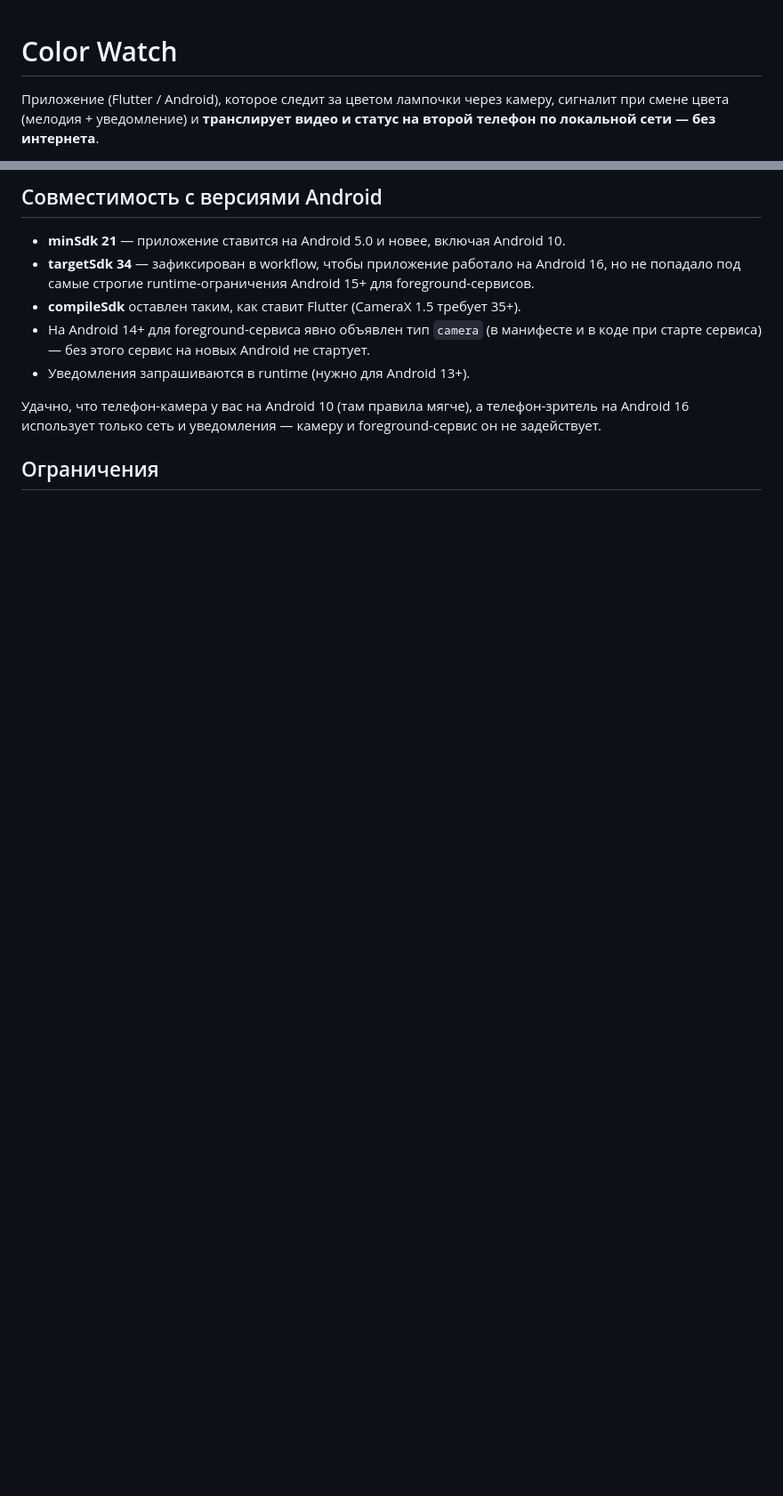
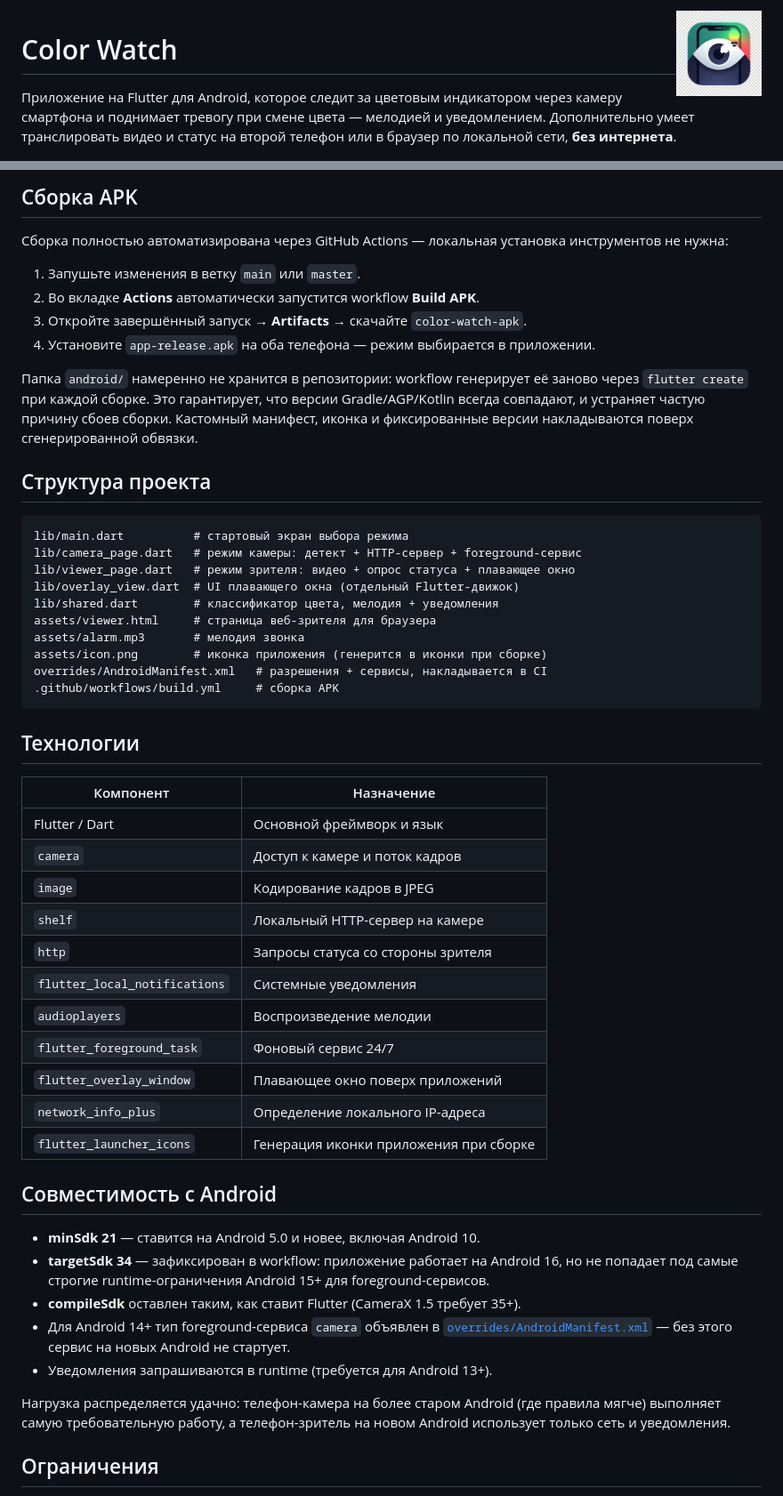
Before and after one commit to keshtoim/ColorWatch, a Markdown page: README.md, 2 parts joined by grey strips. Shown at 89% size. Drawn GitHub-style; blank space fills up the shorter version.

````diff
--- a/README.md
+++ b/README.md
@@ -1,6 +1,9 @@
+<img src="assets/icon.png" alt="Color Watch" width="96" align="right">
+
 # Color Watch
 
-Приложение (Flutter / Android), которое следит за цветом лампочки через камеру,
-сигналит при смене цвета (мелодия + уведомление) и **транслирует видео и
-статус на второй телефон по локальной сети — без интернета**.
+Приложение на Flutter для Android, которое следит за цветовым индикатором через
+камеру смартфона и поднимает тревогу при смене цвета — мелодией и уведомлением.
+Дополнительно умеет транслировать видео и статус на второй телефон или в браузер
+по локальной сети, **без интернета**.
 
@@ -93,18 +100,66 @@ Watch и заниматься другими делами, видя лампоч
 
-## Совместимость с версиями Android
+## Сборка APK
 
-- **minSdk 21** — приложение ставится на Android 5.0 и новее, включая Android 10.
-- **targetSdk 34** — зафиксирован в workflow, чтобы приложение работало на
-  Android 16, но не попадало под самые строгие runtime-ограничения Android 15+
-  для foreground-сервисов.
+Сборка полностью автоматизирована через GitHub Actions — локальная установка
+инструментов не нужна:
+
+1. Запушьте изменения в ветку `main` или `master`.
+2. Во вкладке **Actions** автоматически запустится workflow **Build APK**.
+3. Откройте завершённый запуск → **Artifacts** → скачайте `color-watch-apk`.
+4. Установите `app-release.apk` на оба телефона — режим выбирается в приложении.
+
+Папка `android/` намеренно не хранится в репозитории: workflow генерирует её
+заново через `flutter create` при каждой сборке. Это гарантирует, что версии
+Gradle/AGP/Kotlin всегда совпадают, и устраняет частую причину сбоев сборки.
+Кастомный манифест, иконка и фиксированные версии накладываются поверх
+сгенерированной обвязки.
+
+## Структура проекта
+
+```text
+lib/main.dart          # стартовый экран выбора режима
+lib/camera_page.dart   # режим камеры: детект + HTTP-сервер + foreground-сервис
+lib/viewer_page.dart   # режим зрителя: видео + опрос статуса + плавающее окно
+lib/overlay_view.dart  # UI плавающего окна (отдельный Flutter-движок)
+lib/shared.dart        # классификатор цвета, мелодия + уведомления
+assets/viewer.html     # страница веб-зрителя для браузера
+assets/alarm.mp3       # мелодия звонка
+assets/icon.png        # иконка приложения (генерится в иконки при сборке)
+overrides/AndroidManifest.xml   # разрешения + сервисы, накладывается в CI
+.github/workflows/build.yml     # сборка APK
+```
+
+## Технологии
+
+| Компонент | Назначение |
+|-----------|------------|
+| Flutter / Dart | Основной фреймворк и язык |
+| `camera` | Доступ к камере и поток кадров |
+| `image` | Кодирование кадров в JPEG |
+| `shelf` | Локальный HTTP-сервер на камере |
+| `http` | Запросы статуса со стороны зрителя |
+| `flutter_local_notifications` | Системные уведомления |
+| `audioplayers` | Воспроизведение мелодии |
+| `flutter_foreground_task` | Фоновый сервис 24/7 |
+| `flutter_overlay_window` | Плавающее окно поверх приложений |
+| `network_info_plus` | Определение локального IP-адреса |
+| `flutter_launcher_icons` | Генерация иконки приложения при сборке |
+
+## Совместимость с Android
+
+- **minSdk 21** — ставится на Android 5.0 и новее, включая Android 10.
+- **targetSdk 34** — зафиксирован в workflow: приложение работает на Android 16,
+  но не попадает под самые строгие runtime-ограничения Android 15+ для
+  foreground-сервисов.
 - **compileSdk** оставлен таким, как ставит Flutter (CameraX 1.5 требует 35+).
-- На Android 14+ для foreground-сервиса явно объявлен тип `camera` (в манифесте
-  и в коде при старте сервиса) — без этого сервис на новых Android не стартует.
-- Уведомления запрашиваются в runtime (нужно для Android 13+).
+- Для Android 14+ тип foreground-сервиса `camera` объявлен в
+  [`overrides/AndroidManifest.xml`](overrides/AndroidManifest.xml) — без этого
+  сервис на новых Android не стартует.
+- Уведомления запрашиваются в runtime (требуется для Android 13+).
 
-Удачно, что телефон-камера у вас на Android 10 (там правила мягче), а
-телефон-зритель на Android 16 использует только сеть и уведомления — камеру и
-foreground-сервис он не задействует.
+Нагрузка распределяется удачно: телефон-камера на более старом Android (где
+правила мягче) выполняет самую требовательную работу, а телефон-зритель на новом
+Android использует только сеть и уведомления.
 
 ## Ограничения
 
````
Also changed, not shown: other parts of README.md (+90 -72 lines).
